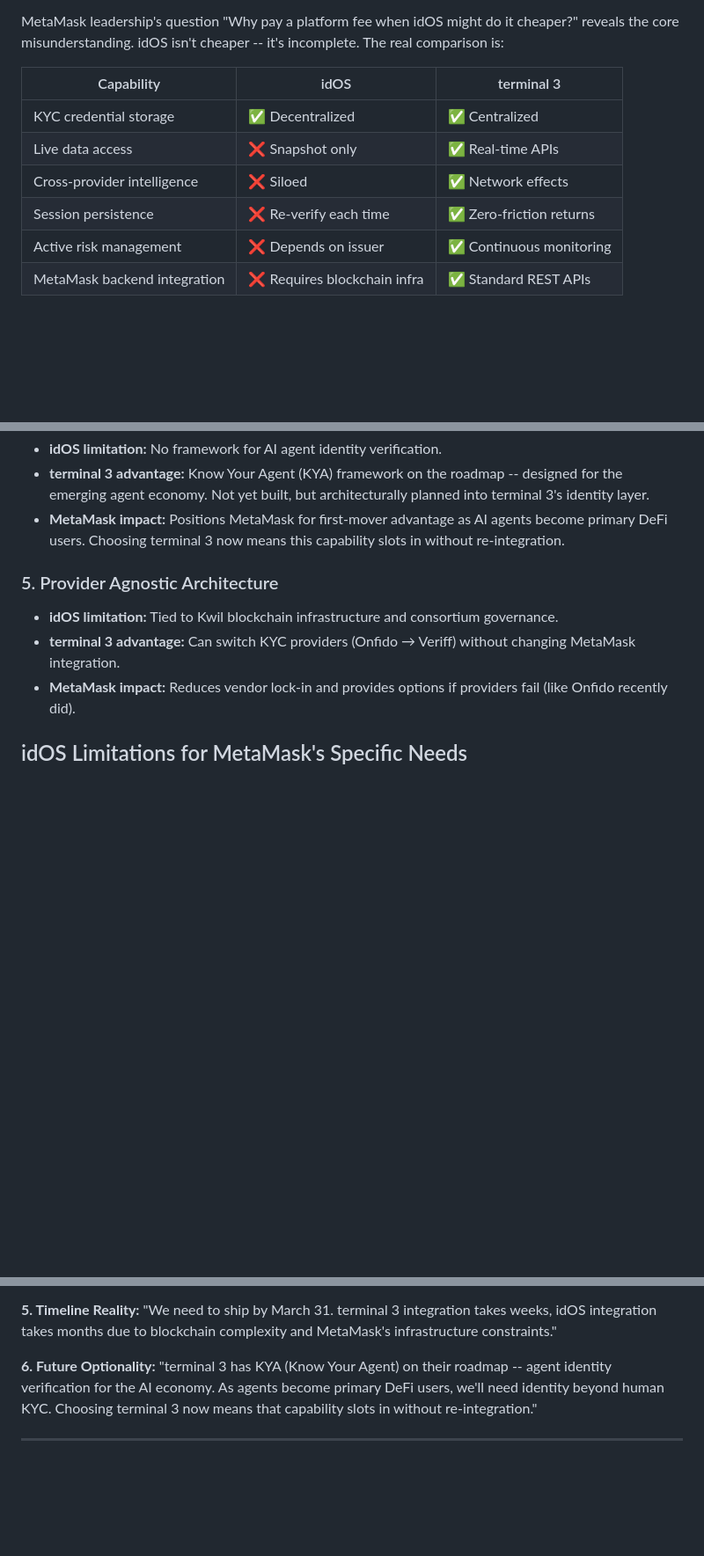
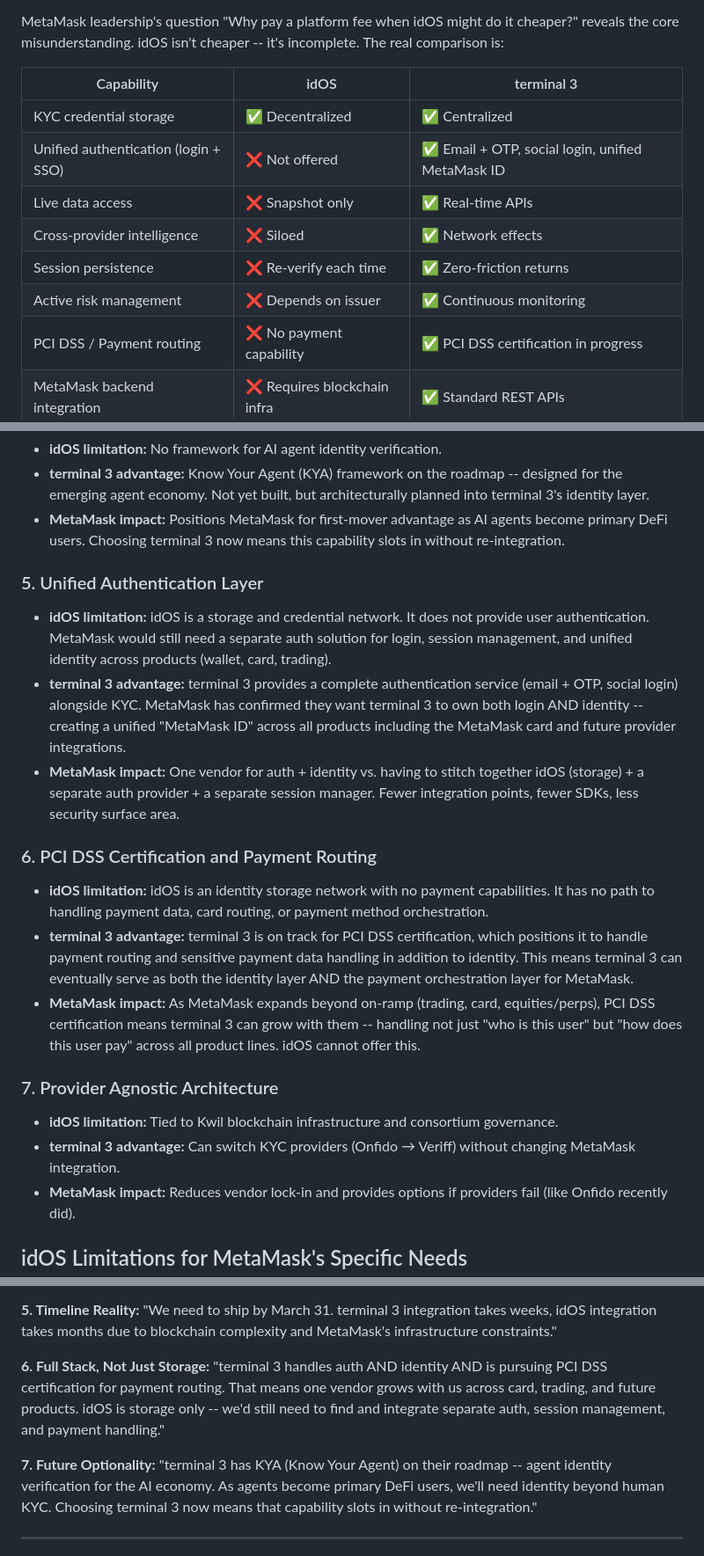
Before and after one commit to thejanetproject14-oss/janet-workspace, a Markdown page: terminal3/prds/competitive-analysis-idos-vs-t3-v2.md, 3 parts joined by grey strips. Shown at 88% size. GitHub-like rendering; blank space fills up the shorter version.

Commit message:
Competitive analysis: added auth layer + PCI DSS certification as differentiators

```diff
--- a/terminal3/prds/competitive-analysis-idos-vs-t3-v2.md
+++ b/terminal3/prds/competitive-analysis-idos-vs-t3-v2.md
@@ -23,10 +23,12 @@ MetaMask leadership's question "Why pay a platform fee when idOS might do it che
 | Capability | idOS | terminal 3 |
 |------------|------|------------|
 | KYC credential storage | ✅ Decentralized | ✅ Centralized |
+| Unified authentication (login + SSO) | ❌ Not offered | ✅ Email + OTP, social login, unified MetaMask ID |
 | Live data access | ❌ Snapshot only | ✅ Real-time APIs |
 | Cross-provider intelligence | ❌ Siloed | ✅ Network effects |
 | Session persistence | ❌ Re-verify each time | ✅ Zero-friction returns |
 | Active risk management | ❌ Depends on issuer | ✅ Continuous monitoring |
+| PCI DSS / Payment routing | ❌ No payment capability | ✅ PCI DSS certification in progress |
 | MetaMask backend integration | ❌ Requires blockchain infra | ✅ Standard REST APIs |
 
 ## Platform Fee Justification: 10x Value Over "Free" Alternatives
@@ -51,7 +53,17 @@ MetaMask leadership's question "Why pay a platform fee when idOS might do it che
 - **terminal 3 advantage:** Know Your Agent (KYA) framework on the roadmap -- designed for the emerging agent economy. Not yet built, but architecturally planned into terminal 3's identity layer.
 - **MetaMask impact:** Positions MetaMask for first-mover advantage as AI agents become primary DeFi users. Choosing terminal 3 now means this capability slots in without re-integration.
 
-### 5. Provider Agnostic Architecture
+### 5. Unified Authentication Layer
+- **idOS limitation:** idOS is a storage and credential network. It does not provide user authentication. MetaMask would still need a separate auth solution for login, session management, and unified identity across products (wallet, card, trading).
+- **terminal 3 advantage:** terminal 3 provides a complete authentication service (email + OTP, social login) alongside KYC. MetaMask has confirmed they want terminal 3 to own both login AND identity -- creating a unified "MetaMask ID" across all products including the MetaMask card and future provider integrations.
+- **MetaMask impact:** One vendor for auth + identity vs. having to stitch together idOS (storage) + a separate auth provider + a separate session manager. Fewer integration points, fewer SDKs, less security surface area.
+
+### 6. PCI DSS Certification and Payment Routing
+- **idOS limitation:** idOS is an identity storage network with no payment capabilities. It has no path to handling payment data, card routing, or payment method orchestration.
+- **terminal 3 advantage:** terminal 3 is on track for PCI DSS certification, which positions it to handle payment routing and sensitive payment data handling in addition to identity. This means terminal 3 can eventually serve as both the identity layer AND the payment orchestration layer for MetaMask.
+- **MetaMask impact:** As MetaMask expands beyond on-ramp (trading, card, equities/perps), PCI DSS certification means terminal 3 can grow with them -- handling not just "who is this user" but "how does this user pay" across all product lines. idOS cannot offer this.
+
+### 7. Provider Agnostic Architecture
 - **idOS limitation:** Tied to Kwil blockchain infrastructure and consortium governance.
 - **terminal 3 advantage:** Can switch KYC providers (Onfido → Veriff) without changing MetaMask integration.
 - **MetaMask impact:** Reduces vendor lock-in and provides options if providers fail (like Onfido recently did).
@@ -139,7 +151,9 @@ Use these bullets in internal MetaMask leadership meetings:
 
 **5. Timeline Reality:** "We need to ship by March 31. terminal 3 integration takes weeks, idOS integration takes months due to blockchain complexity and MetaMask's infrastructure constraints."
 
-**6. Future Optionality:** "terminal 3 has KYA (Know Your Agent) on their roadmap -- agent identity verification for the AI economy. As agents become primary DeFi users, we'll need identity beyond human KYC. Choosing terminal 3 now means that capability slots in without re-integration."
+**6. Full Stack, Not Just Storage:** "terminal 3 handles auth AND identity AND is pursuing PCI DSS certification for payment routing. That means one vendor grows with us across card, trading, and future products. idOS is storage only -- we'd still need to find and integrate separate auth, session management, and payment handling."
+
+**7. Future Optionality:** "terminal 3 has KYA (Know Your Agent) on their roadmap -- agent identity verification for the AI economy. As agents become primary DeFi users, we'll need identity beyond human KYC. Choosing terminal 3 now means that capability slots in without re-integration."
 
 ---
 
```
